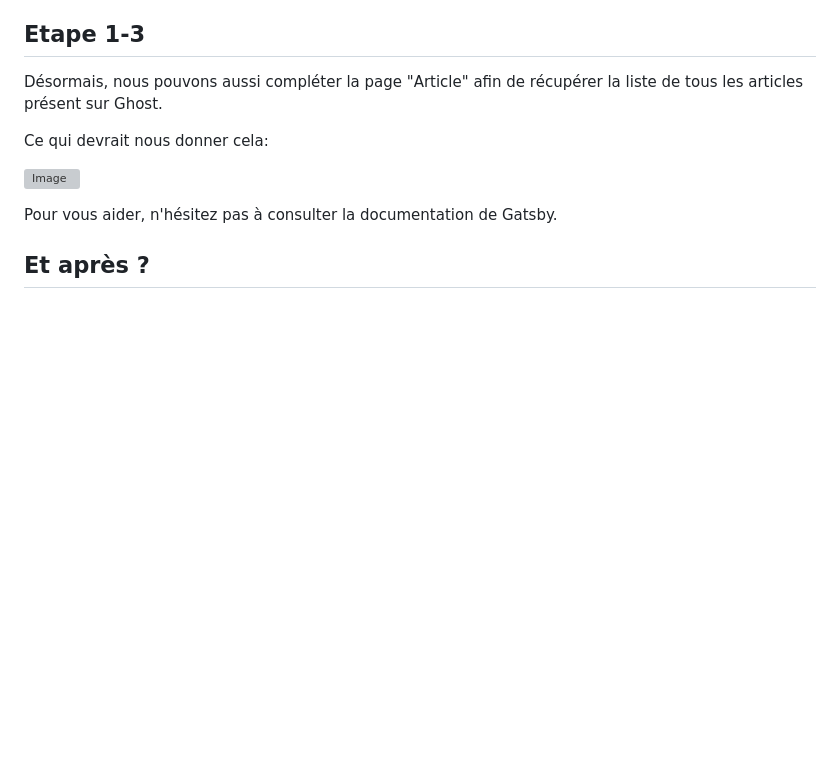
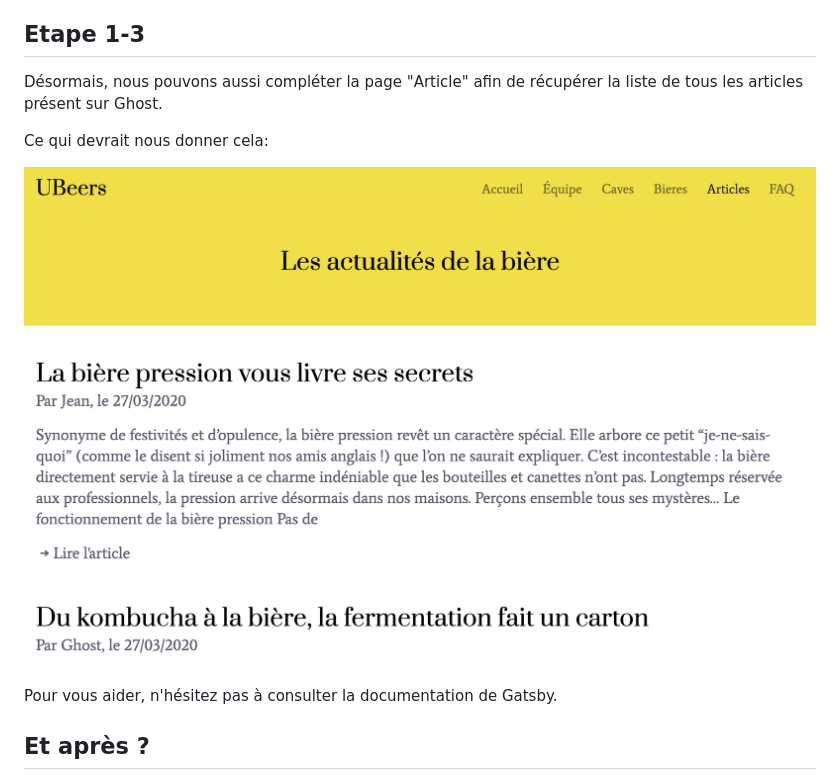
Before and after one commit to h42m0ny/ubeers-gatsby, a Markdown page: README.md, the part around the change. Rendered like a GitHub page; pictures changed too: static/images/articles.png (added); blank space fills up the shorter version; grey boxes are pictures that could not be loaded.

Commit message:
change image

```diff
--- a/README.md
+++ b/README.md
@@ -16,7 +16,7 @@ Désormais, nous pouvons aussi compléter la page "Article" afin de récupérer
 
 Ce qui devrait nous donner cela:
 
-![Image](/static/images/caves.png)
+![Image](/static/images/articles.png)
 
 
 Pour vous aider, n'hésitez pas à consulter la documentation de Gatsby.
```
